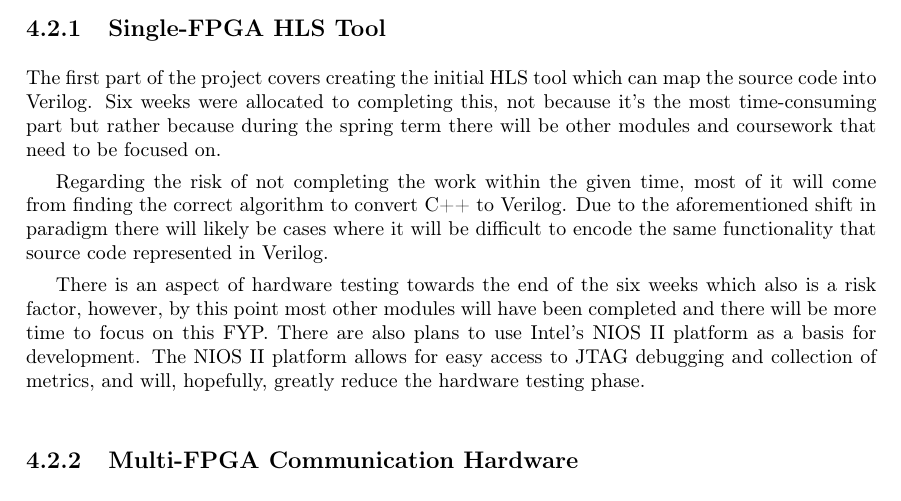
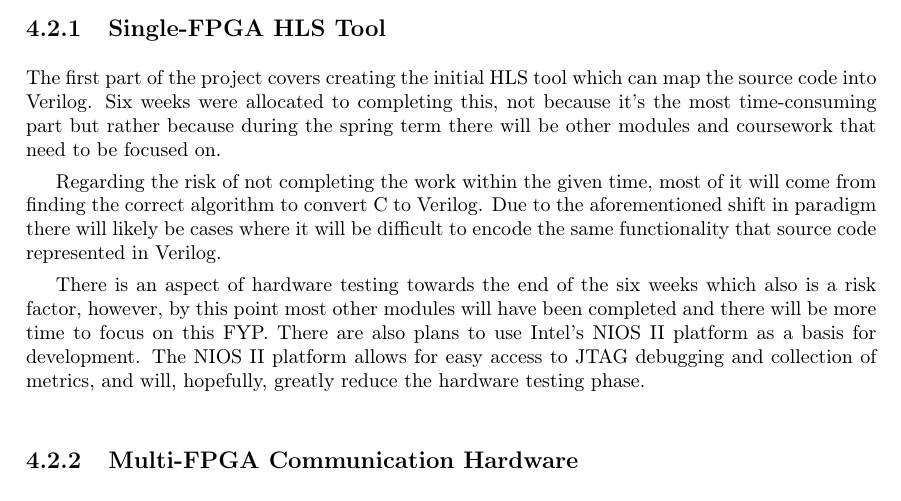
Before and after one commit to NGovani/SystemNaim-Interim-Report, a LaTeX thesis (main.tex, which reads 03_implementation_plan/index.tex): part of page 14 of 18, cut so that both start at the same text. Compiled offline with pdfLaTeX.

Commit message:
c++ -> c in impl plan

```diff
--- a/03_implementation_plan/index.tex
+++ b/03_implementation_plan/index.tex
@@ -98,7 +98,7 @@ Figure \ref{gantt} shows the allocated time for each task along with time taken
 
 The first part of the project covers creating the initial HLS tool which can map the source code into Verilog. Six weeks were allocated to completing this, not because it's the most time-consuming part but rather because during the spring term there will be other modules and coursework that need to be focused on.
 
-Regarding the risk of not completing the work within the given time, most of it will come from finding the correct algorithm to convert C++ to Verilog. Due to the aforementioned shift in paradigm there will likely be cases where it will be difficult to encode the same functionality that source code represented in Verilog.
+Regarding the risk of not completing the work within the given time, most of it will come from finding the correct algorithm to convert C to Verilog. Due to the aforementioned shift in paradigm there will likely be cases where it will be difficult to encode the same functionality that source code represented in Verilog.
 
 There is an aspect of hardware testing towards the end of the six weeks which also is a risk factor, however, by this point most other modules will have been completed and there will be more time to focus on this FYP. There are also plans to use Intel's NIOS II platform as a basis for development. The NIOS II platform allows for easy access to JTAG debugging and  collection of metrics, and will, hopefully, greatly reduce the hardware testing phase.
 
```
